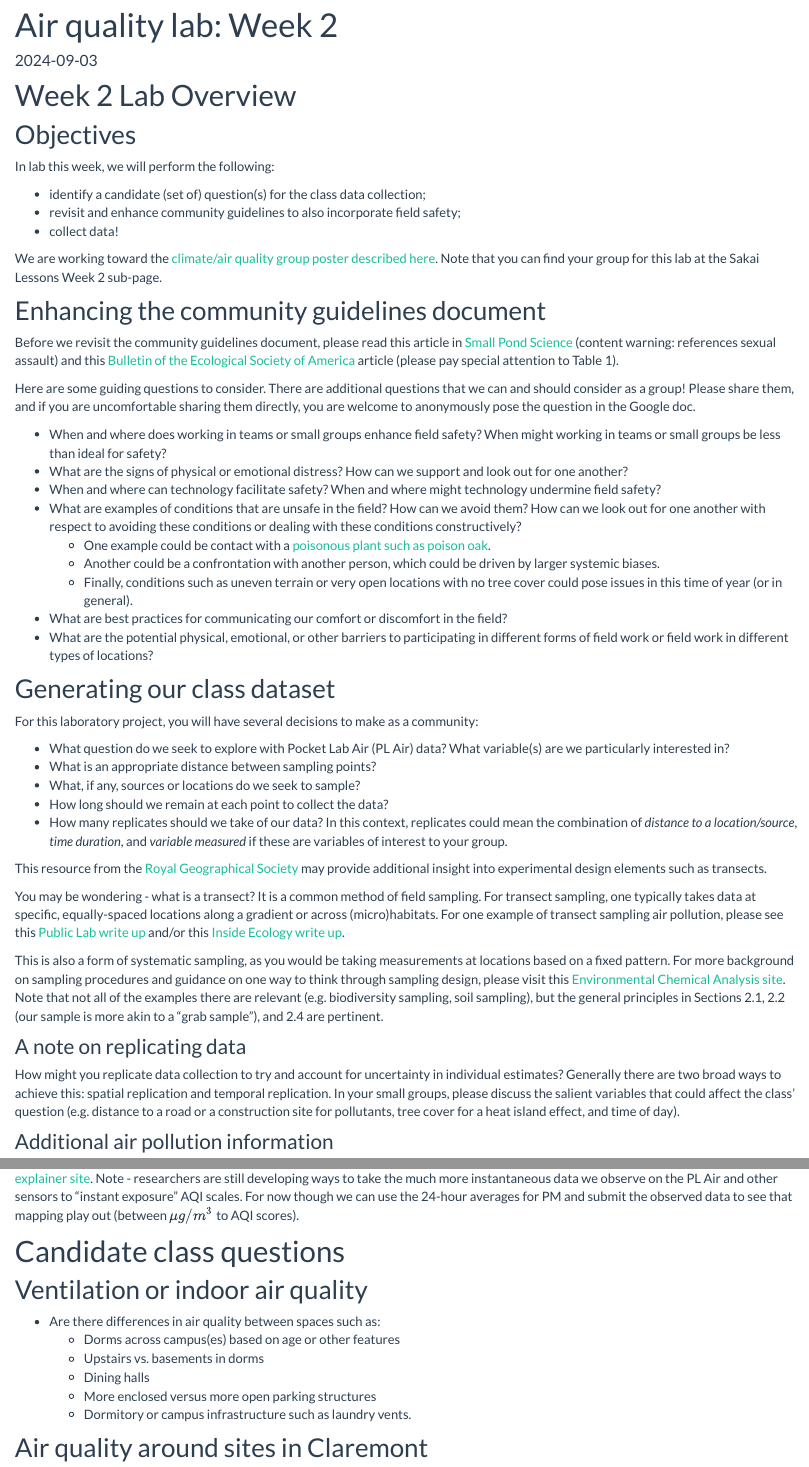
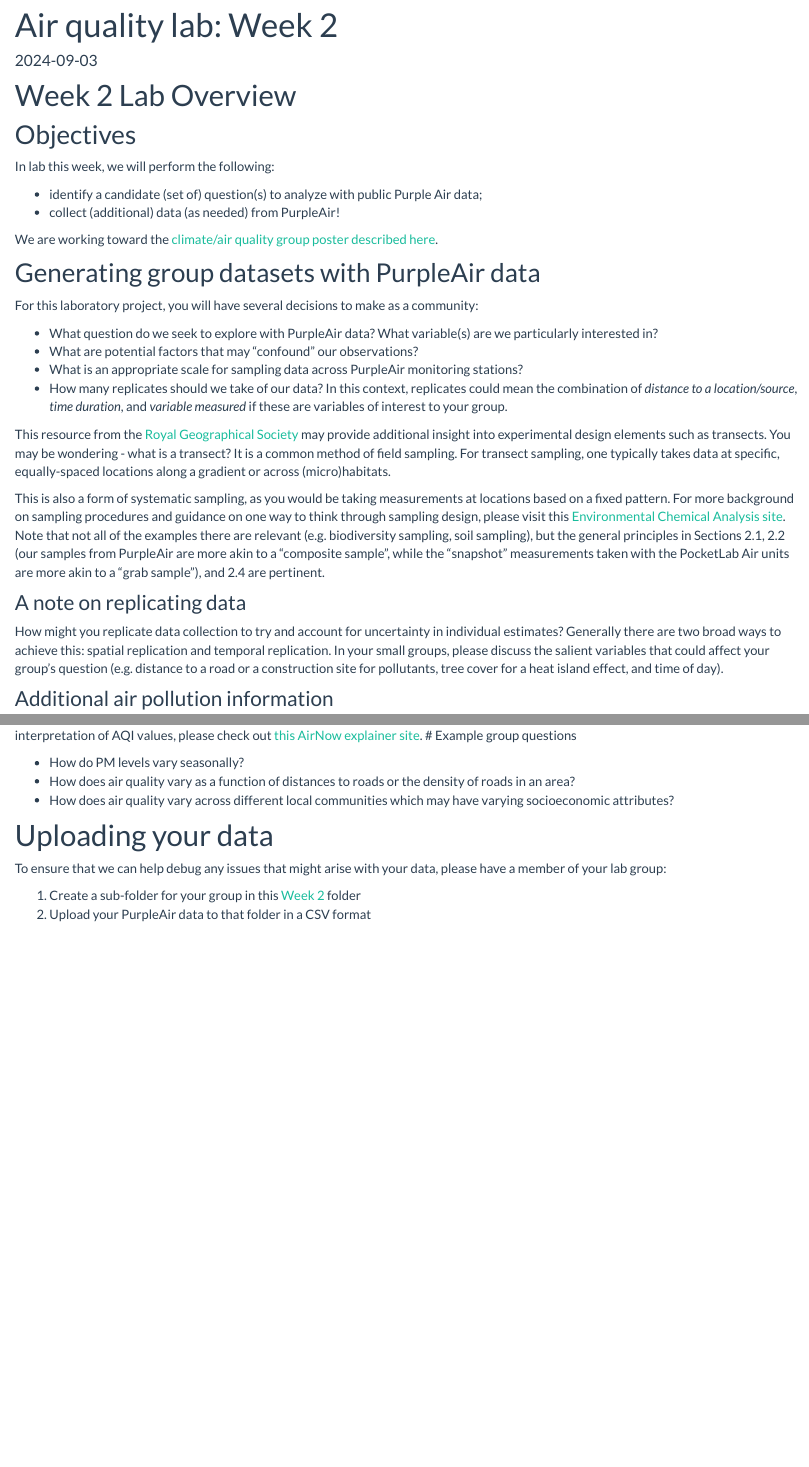
Before and after one commit to EA30POM/class, an R Markdown document (docs/AQexp1.Rmd): the page in a window 1100 px wide, from 90 px down, and a second part further down, joined at a grey line. Rendered offline with R 4.5, knitr and Pandoc, with nearby package versions; a font, style sheet, LaTeX package, included part or bibliography that could not be used is replaced or left out.

Commit message:
week 2 lab

```diff
--- a/docs/AQexp1.Rmd
+++ b/docs/AQexp1.Rmd
@@ -11,13 +11,12 @@ output: html_document
 
 In lab this week, we will perform the following:
 
-* identify a candidate (set of) question(s) for the class data collection;
-* revisit and enhance community guidelines to also incorporate field safety;
-* collect data!
+* identify a candidate (set of) question(s) to analyze with public Purple Air data;
+* collect (additional) data (as needed) from PurpleAir!
 
-We are working toward the [climate/air quality group poster described here](https://docs.google.com/document/d/1jcAIl_YpCUeGb5eY5Wh9oro4RNXdYCVzbKZf7_rCD10/edit?usp=sharing). Note that you can find your group for this lab at the Sakai Lessons Week 2 sub-page.
+We are working toward the [climate/air quality group poster described here](https://docs.google.com/document/d/1jcAIl_YpCUeGb5eY5Wh9oro4RNXdYCVzbKZf7_rCD10/edit?usp=sharing).
 
-
+<!--
 ## Enhancing the community guidelines document
 
 Before we revisit the community guidelines document, please read this article in [Small Pond Science](https://smallpondscience.com/2017/07/10/safety-in-the-field/) (content warning: references sexual assault) and this [Bulletin of the Ecological Society of America](https://esajournals.onlinelibrary.wiley.com/doi/full/10.1890/0012-9623-95.3.264) article (please pay special attention to Table 1).
@@ -33,40 +32,40 @@ Here are some guiding questions to consider. There are additional questions that
     + Finally, conditions such as uneven terrain or very open locations with no tree cover could pose issues in this time of year (or in general).
 * What are best practices for communicating our comfort or discomfort in the field?
 * What are the potential physical, emotional, or other barriers to participating in different forms of field work or field work in different types of locations?
+-->
 
-## Generating our class dataset
+## Generating group datasets with PurpleAir data
 
 For this laboratory project, you will have several decisions to make as a community:
 
-* What question do we seek to explore with Pocket Lab Air (PL Air) data? What variable(s) are we particularly interested in?
-* What is an appropriate distance between sampling points?
-* What, if any, sources or locations do we seek to sample?
-* How long should we remain at each point to collect the data?
+* What question do we seek to explore with PurpleAir data? What variable(s) are we particularly interested in?
+* What are potential factors that may "confound" our observations?
+* What is an appropriate scale for sampling data across PurpleAir monitoring stations?
 * How many replicates should we take of our data? In this context, replicates could mean the combination of *distance to a location/source*, *time duration*, and *variable measured* if these are variables of interest to your group.
 
-This resource from the [Royal Geographical Society](https://www.rgs.org/schools/teaching-resources/sampling-techniques/) may provide additional insight into experimental design elements such as transects.
+This resource from the [Royal Geographical Society](https://www.rgs.org/schools/teaching-resources/sampling-techniques/) may provide additional insight into experimental design elements such as transects. You may be wondering - what is a transect? It is a common method of field sampling. For transect sampling, one typically takes data at specific, equally-spaced locations along a gradient or across (micro)habitats.
 
-You may be wondering - what is a transect? It is a common method of field sampling. For transect sampling, one typically takes data at specific, equally-spaced locations along a gradient or across (micro)habitats. For one example of transect sampling air pollution, please see this [Public Lab write up](https://publiclab.org/notes/sarasage/08-09-2021/choosing-locations-and-methodology-for-air-quality-gas-testing) and/or this [Inside Ecology write up](https://insideecology.com/2018/09/11/the-ecology-of-air-pollution/).
-
-This is also a form of systematic sampling, as you would be taking measurements at locations based on a fixed pattern. For more background on sampling procedures and guidance on one way to think through sampling design, please visit this [Environmental Chemical Analysis site](https://web.njit.edu/~kebbekus/analysis/SAMPLING.htm). Note that not all of the examples there are relevant (e.g. biodiversity sampling, soil sampling), but the general principles in Sections 2.1, 2.2 (our sample is more akin to a "grab sample"), and 2.4 are pertinent.
+This is also a form of systematic sampling, as you would be taking measurements at locations based on a fixed pattern. For more background on sampling procedures and guidance on one way to think through sampling design, please visit this [Environmental Chemical Analysis site](https://web.njit.edu/~kebbekus/analysis/SAMPLING.htm). Note that not all of the examples there are relevant (e.g. biodiversity sampling, soil sampling), but the general principles in Sections 2.1, 2.2 (our samples from PurpleAir are more akin to a "composite sample", while the "snapshot" measurements taken with the PocketLab Air units are more akin to a "grab sample"), and 2.4 are pertinent.
 
 ### A note on replicating data
 
-How might you replicate data collection to try and account for uncertainty in individual estimates? Generally there are two broad ways to achieve this: spatial replication and temporal replication. In your small groups, please discuss the salient variables that could affect the class' question (e.g. distance to a road or a construction site for pollutants, tree cover for a heat island effect, and time of day).
+How might you replicate data collection to try and account for uncertainty in individual estimates? Generally there are two broad ways to achieve this: spatial replication and temporal replication. In your small groups, please discuss the salient variables that could affect your group's question (e.g. distance to a road or a construction site for pollutants, tree cover for a heat island effect, and time of day).
 
 ### Additional air pollution information
 
-Note that the PL Air units report AQI, PM 2.5, PM 10, and O3 data. You can toggle back to the previous week's Air Quality page to see Myriad Sensors' (PL Air company) description of how these values are estimated. However, if, for instance, you are interested in the raw values of PM 2.5 that are reported, you may wonder how these values are converted to and from AQI scores. You can navigate to [this AirNow calculator](https://www.airnow.gov/aqi/aqi-calculator-concentration/) to see how your data maps to AQI. If you would like to see the interpretation of AQI values, please check out [this AirNow explainer site](https://www.airnow.gov/aqi/aqi-basics/). Note - researchers are still developing ways to take the much more instantaneous data we observe on the PL Air and other sensors to "instant exposure" AQI scales. For now though we can use the 24-hour averages for PM and submit the observed data to see that mapping play out (between $\mu g/m^3$ to AQI scores).
+Note that many consumer-grade air quality units (including PocketLab Air or PurpleAir monitors) report AQI, PM 2.5, PM 10, and O3 data. You can toggle back to the previous week's Air Quality page to see Myriad Sensors' (PL Air company) description of how these values are estimated. However, if, for instance, you are interested in the raw values of PM 2.5 that are reported, you may wonder how these values are converted to and from AQI scores. You can navigate to [this AirNow calculator](https://www.airnow.gov/aqi/aqi-calculator-concentration/) to see how your data maps to AQI. If you would like to see the interpretation of AQI values, please check out [this AirNow explainer site](https://www.airnow.gov/aqi/aqi-basics/).
+<!--
+Note - researchers are still developing ways to take the much more instantaneous data we observe on the PL Air and other sensors to "instant exposure" AQI scales. For now though we can use the 24-hour averages for PM and submit the observed data to see that mapping play out (between $\mu g/m^3$ to AQI scores).
+-->
+# Example group questions
 
-# Candidate class questions
+* How do PM levels vary seasonally?
+* How does air quality vary as a function of distances to roads or the density of roads in an area?
+* How does air quality vary across different local communities which may have varying socioeconomic attributes?
 
-## Ventilation or indoor air quality
+# Uploading your data
 
-* Are there differences in air quality between spaces such as:
-    + Dorms across campus(es) based on age or other features
-    + Upstairs vs. basements in dorms
-    + Dining halls
-    + More enclosed versus more open parking structures
-    + Dormitory or campus infrastructure such as laundry vents.
+To ensure that we can help debug any issues that might arise with your data, please have a member of your lab group:
 
-## Air quality around sites in Claremont
+1. Create a sub-folder for your group in this [Week 2](https://drive.google.com/drive/folders/1kdz9ok5LWC_CZFoLMnUTfOrzpT5L1QmN?usp=drive_link) folder
+2. Upload your PurpleAir data to that folder in a CSV format
```
Also changed, not shown: docs/AQexp1.Rmd (16 more changed lines), 1 other file.
